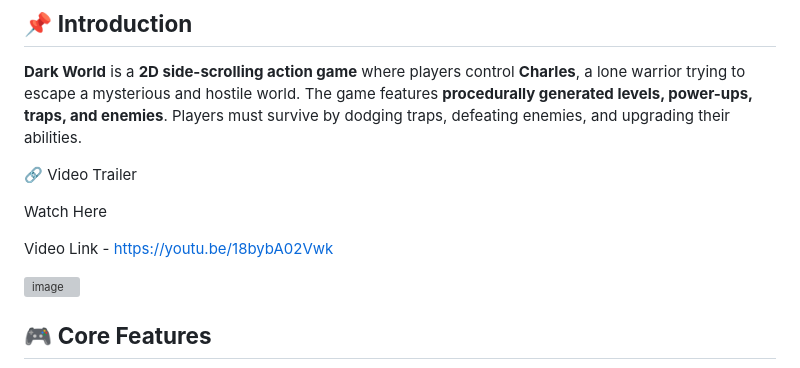
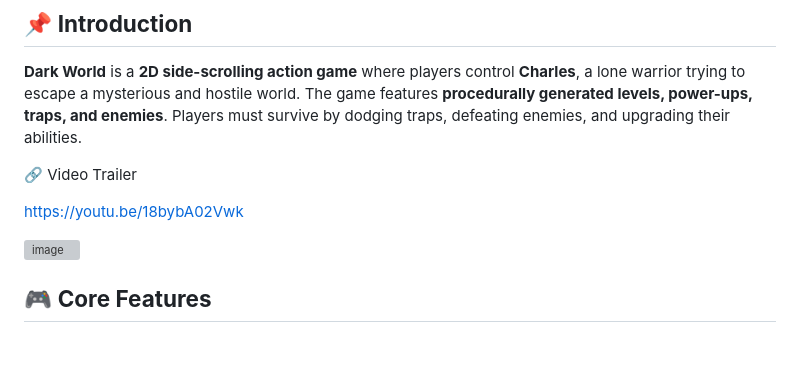
Before and after one commit to Asbaq/Dark_World, a Markdown page: README.md, the part around the change. GitHub-like rendering; blank space fills up the shorter version; grey boxes are pictures that could not be loaded.

```diff
--- a/README.md
+++ b/README.md
@@ -6,9 +6,7 @@
 
 🔗 Video Trailer
 
-Watch Here
-
-Video Link - https://youtu.be/18bybA02Vwk
+https://youtu.be/18bybA02Vwk
 
 ![image](https://github.com/Asbaq/Dark_World/assets/62818241/b54c0133-30f9-4c33-a36c-1ab82f94de83)
 
```
